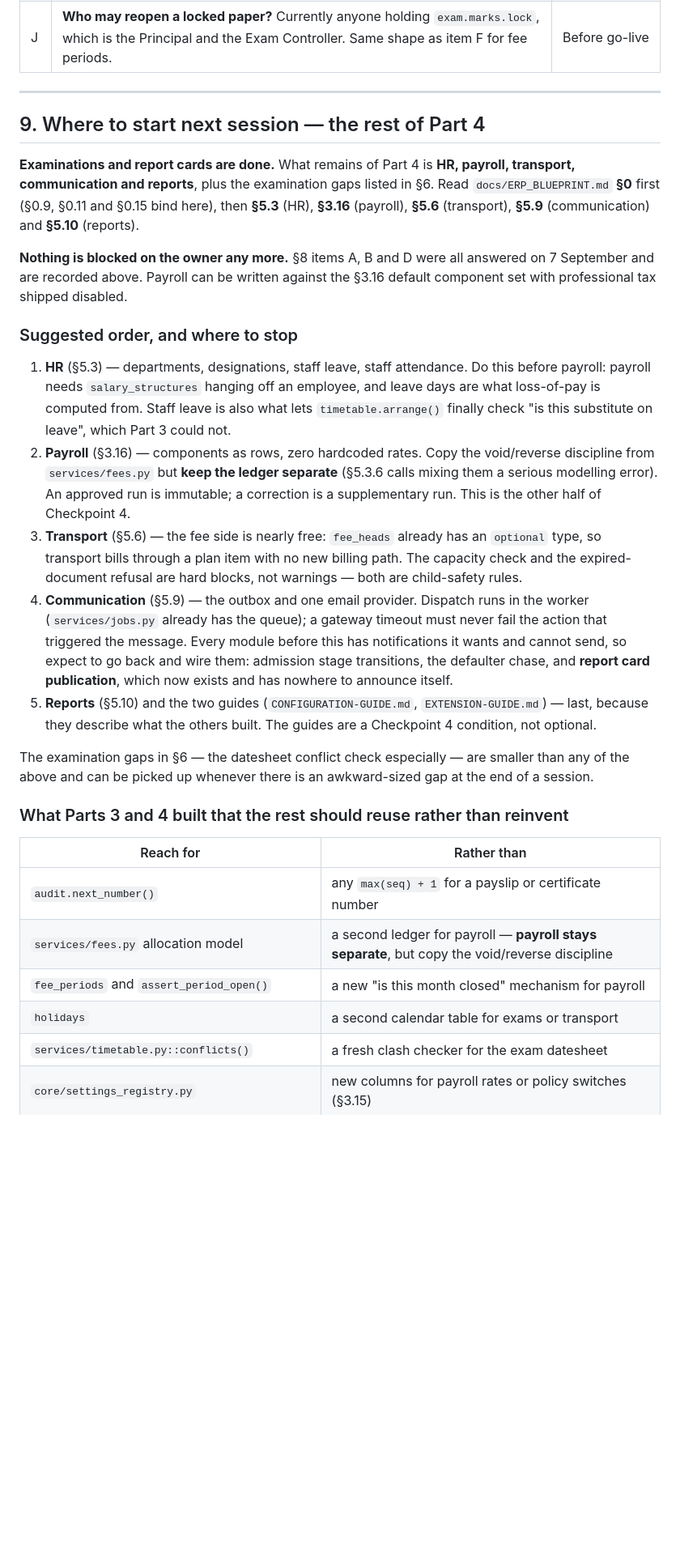
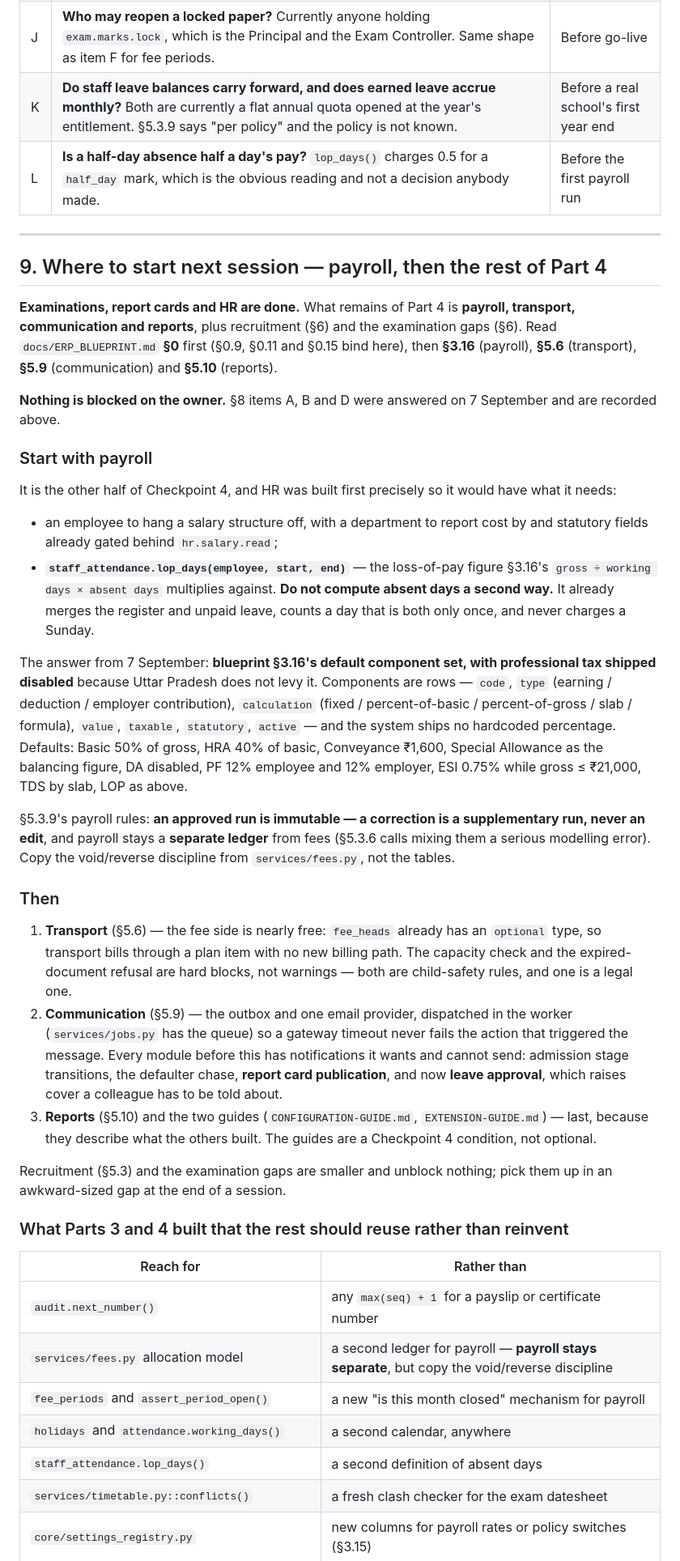
Before and after one commit to shivansh2277/School-management-system, a Markdown page: HANDOFF.md, the part around one of its changes. Shown at 81% size. Drawn GitHub-style; blank space fills up the shorter version.

```diff
--- a/HANDOFF.md
+++ b/HANDOFF.md
@@ -599,50 +675,67 @@ Raised by the Part 4 work, none blocking:
 | H | **What makes a result a `fail` or a `compartment`?** §5.4.7 names both statuses and nothing computes them, because there is no pass mark anywhere in the scheme. Is it a percentage of the term total, a per-subject minimum, or both? A `pass_marks` column on `scheme_components` is the obvious home. | Before a term is published for real |
 | I | **Does an absent paper lower the percentage, or leave it out?** It is currently left out of both halves, which is the v0 rule §5.4.9 says to keep for a subject with no mark — but it means an absent child reads *higher* than one who sat the paper and scored zero. Defensible either way; currently a consequence of an inherited rule rather than a decision. | Before a term is published for real |
 | J | **Who may reopen a locked paper?** Currently anyone holding `exam.marks.lock`, which is the Principal and the Exam Controller. Same shape as item F for fee periods. | Before go-live |
+| K | **Do staff leave balances carry forward, and does earned leave accrue monthly?** Both are currently a flat annual quota opened at the year's entitlement. §5.3.9 says "per policy" and the policy is not known. | Before a real school's first year end |
+| L | **Is a half-day absence half a day's pay?** `lop_days()` charges 0.5 for a `half_day` mark, which is the obvious reading and not a decision anybody made. | Before the first payroll run |
 
 ---
 
-## 9. Where to start next session — the rest of Part 4
+## 9. Where to start next session — payroll, then the rest of Part 4
 
-**Examinations and report cards are done.** What remains of Part 4 is **HR,
-payroll, transport, communication and reports**, plus the examination gaps
-listed in §6. Read `docs/ERP_BLUEPRINT.md` **§0** first (§0.9, §0.11 and §0.15
-bind here), then **§5.3** (HR), **§3.16** (payroll), **§5.6** (transport),
-**§5.9** (communication) and **§5.10** (reports).
+**Examinations, report cards and HR are done.** What remains of Part 4 is
+**payroll, transport, communication and reports**, plus recruitment (§6) and the
+examination gaps (§6). Read `docs/ERP_BLUEPRINT.md` **§0** first (§0.9, §0.11
+and §0.15 bind here), then **§3.16** (payroll), **§5.6** (transport), **§5.9**
+(communication) and **§5.10** (reports).
 
-**Nothing is blocked on the owner any more.** §8 items A, B and D were all
-answered on 7 September and are recorded above. Payroll can be written against
-the §3.16 default component set with professional tax shipped disabled.
+**Nothing is blocked on the owner.** §8 items A, B and D were answered on
+7 September and are recorded above.
 
-### Suggested order, and where to stop
+### Start with payroll
 
-1. **HR** (§5.3) — departments, designations, staff leave, staff attendance.
-   Do this before payroll: payroll needs `salary_structures` hanging off an
-   employee, and leave days are what loss-of-pay is computed from. Staff leave
-   is also what lets `timetable.arrange()` finally check "is this substitute on
-   leave", which Part 3 could not.
-2. **Payroll** (§3.16) — components as rows, zero hardcoded rates. Copy the
-   void/reverse discipline from `services/fees.py` but **keep the ledger
-   separate** (§5.3.6 calls mixing them a serious modelling error). An approved
-   run is immutable; a correction is a supplementary run. This is the other half
-   of Checkpoint 4.
-3. **Transport** (§5.6) — the fee side is nearly free: `fee_heads` already has
+It is the other half of Checkpoint 4, and HR was built first precisely so it
+would have what it needs:
+
+- an employee to hang a salary structure off, with a department to report cost
+  by and statutory fields already gated behind `hr.salary.read`;
+- **`staff_attendance.lop_days(employee, start, end)`** — the loss-of-pay figure
+  §3.16's `gross ÷ working days × absent days` multiplies against. **Do not
+  compute absent days a second way.** It already merges the register and unpaid
+  leave, counts a day that is both only once, and never charges a Sunday.
+
+The answer from 7 September: **blueprint §3.16's default component set, with
+professional tax shipped disabled** because Uttar Pradesh does not levy it.
+Components are rows — `code`, `type` (earning / deduction / employer
+contribution), `calculation` (fixed / percent-of-basic / percent-of-gross / slab
+/ formula), `value`, `taxable`, `statutory`, `active` — and the system ships no
+hardcoded percentage. Defaults: Basic 50% of gross, HRA 40% of basic,
+Conveyance ₹1,600, Special Allowance as the balancing figure, DA disabled,
+PF 12% employee and 12% employer, ESI 0.75% while gross ≤ ₹21,000, TDS by slab,
+LOP as above.
+
+§5.3.9's payroll rules: **an approved run is immutable — a correction is a
+supplementary run, never an edit**, and payroll stays a **separate ledger** from
+fees (§5.3.6 calls mixing them a serious modelling error). Copy the void/reverse
+discipline from `services/fees.py`, not the tables.
+
+### Then
+
+1. **Transport** (§5.6) — the fee side is nearly free: `fee_heads` already has
    an `optional` type, so transport bills through a plan item with no new
    billing path. The capacity check and the expired-document refusal are hard
-   blocks, not warnings — both are child-safety rules.
-4. **Communication** (§5.9) — the outbox and one email provider. Dispatch runs
-   in the worker (`services/jobs.py` already has the queue); a gateway timeout
-   must never fail the action that triggered the message. Every module before
-   this has notifications it wants and cannot send, so expect to go back and
-   wire them: admission stage transitions, the defaulter chase, and **report
-   card publication**, which now exists and has nowhere to announce itself.
-5. **Reports** (§5.10) and the two guides (`CONFIGURATION-GUIDE.md`,
+   blocks, not warnings — both are child-safety rules, and one is a legal one.
+2. **Communication** (§5.9) — the outbox and one email provider, dispatched in
+   the worker (`services/jobs.py` has the queue) so a gateway timeout never
+   fails the action that triggered the message. Every module before this has
+   notifications it wants and cannot send: admission stage transitions, the
+   defaulter chase, **report card publication**, and now **leave approval**,
+   which raises cover a colleague has to be told about.
+3. **Reports** (§5.10) and the two guides (`CONFIGURATION-GUIDE.md`,
    `EXTENSION-GUIDE.md`) — last, because they describe what the others built.
    The guides are a Checkpoint 4 condition, not optional.
 
-The examination gaps in §6 — the datesheet conflict check especially — are
-smaller than any of the above and can be picked up whenever there is an
-awkward-sized gap at the end of a session.
+Recruitment (§5.3) and the examination gaps are smaller and unblock nothing;
+pick them up in an awkward-sized gap at the end of a session.
 
 ### What Parts 3 and 4 built that the rest should reuse rather than reinvent
 
@@ -651,7 +744,8 @@ awkward-sized gap at the end of a session.
 | `audit.next_number()` | any `max(seq) + 1` for a payslip or certificate number |
 | `services/fees.py` allocation model | a second ledger for payroll — **payroll stays separate**, but copy the void/reverse discipline |
 | `fee_periods` and `assert_period_open()` | a new "is this month closed" mechanism for payroll |
-| `holidays` | a second calendar table for exams or transport |
+| `holidays` and `attendance.working_days()` | a second calendar, anywhere |
+| `staff_attendance.lop_days()` | a second definition of absent days |
 | `services/timetable.py::conflicts()` | a fresh clash checker for the exam datesheet |
 | `core/settings_registry.py` | new columns for payroll rates or policy switches (§3.15) |
 | `services/school_settings.py::module_enabled` | a UI-only feature switch |
```
Also changed, not shown: other parts of HANDOFF.md (+93 -19 lines).
